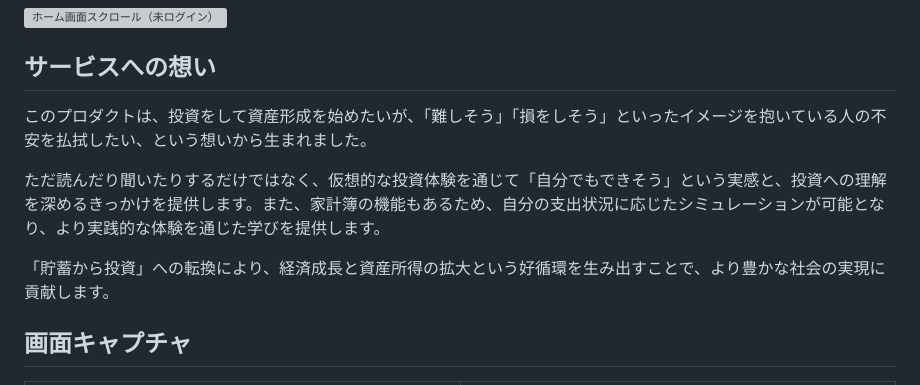
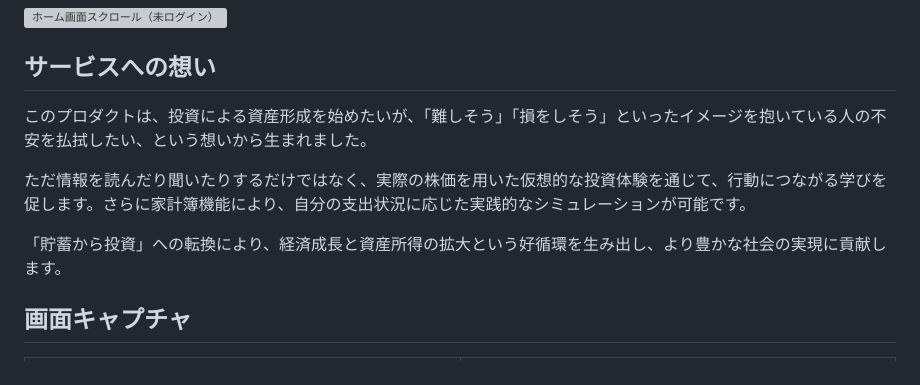
Before and after one commit to poppuko-n/MoneyManagement, a Markdown page: README.md, the part around the change. Drawn GitHub-style; grey boxes are pictures that could not be loaded.

Commit message:
docs: 想いの言い回しを微修正

```diff
--- a/README.md
+++ b/README.md
@@ -8,11 +8,11 @@ https://moneymanagement.jp/
 
 
 ## サービスへの想い
-このプロダクトは、投資をして資産形成を始めたいが、「難しそう」「損をしそう」といったイメージを抱いている人の不安を払拭したい、という想いから生まれました。
+このプロダクトは、投資による資産形成を始めたいが、「難しそう」「損をしそう」といったイメージを抱いている人の不安を払拭したい、という想いから生まれました。
 
-ただ読んだり聞いたりするだけではなく、仮想的な投資体験を通じて「自分でもできそう」という実感と、投資への理解を深めるきっかけを提供します。また、家計簿の機能もあるため、自分の支出状況に応じたシミュレーションが可能となり、より実践的な体験を通じた学びを提供します。
+ただ情報を読んだり聞いたりするだけではなく、実際の株価を用いた仮想的な投資体験を通じて、行動につながる学びを促します。さらに家計簿機能により、自分の支出状況に応じた実践的なシミュレーションが可能です。
 
-「貯蓄から投資」への転換により、経済成長と資産所得の拡大という好循環を生み出すことで、より豊かな社会の実現に貢献します。
+「貯蓄から投資」への転換により、経済成長と資産所得の拡大という好循環を生み出し、より豊かな社会の実現に貢献します。
 
 ## 画面キャプチャ
 
```
